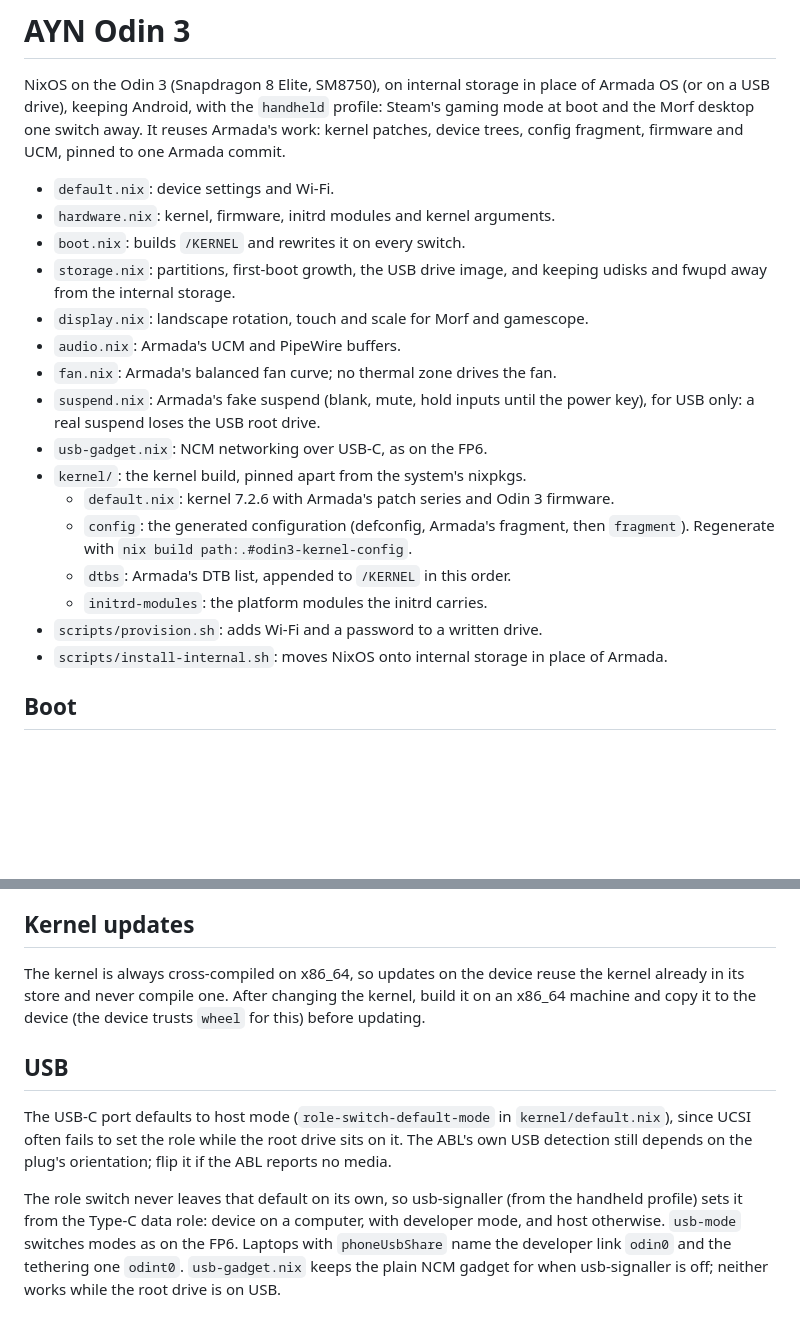
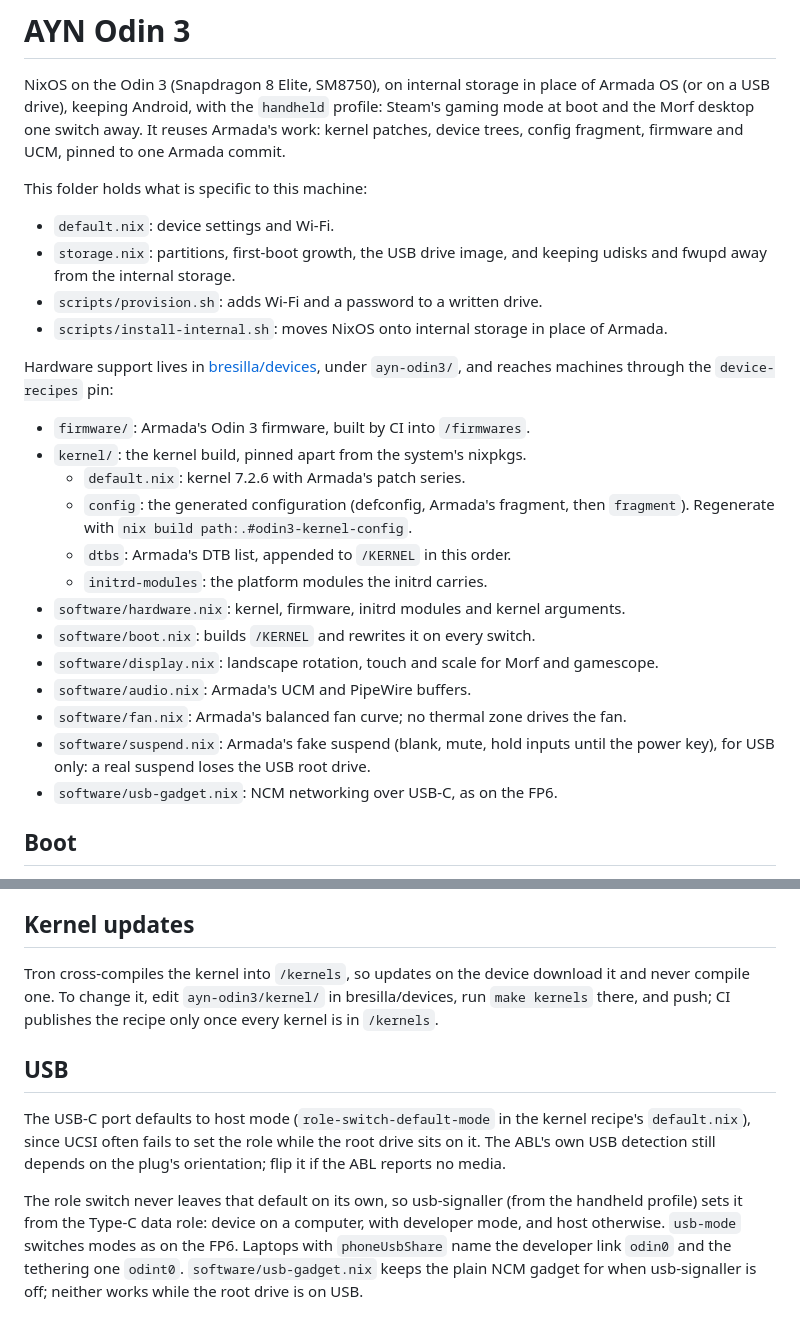
Before and after one commit to bresilla/nixos, a Markdown page: devices/ayn-odin3/README.md, 2 parts joined by grey strips. GitHub-like rendering; blank space fills up the shorter version.

```diff
--- a/devices/ayn-odin3/README.md
+++ b/devices/ayn-odin3/README.md
@@ -6,25 +6,32 @@ Steam's gaming mode at boot and the Morf desktop one switch away. It reuses
 Armada's work: kernel patches, device trees, config fragment, firmware and UCM,
 pinned to one Armada commit.
 
+This folder holds what is specific to this machine:
+
 - `default.nix`: device settings and Wi-Fi.
-- `hardware.nix`: kernel, firmware, initrd modules and kernel arguments.
-- `boot.nix`: builds `/KERNEL` and rewrites it on every switch.
 - `storage.nix`: partitions, first-boot growth, the USB drive image, and keeping
   udisks and fwupd away from the internal storage.
-- `display.nix`: landscape rotation, touch and scale for Morf and gamescope.
-- `audio.nix`: Armada's UCM and PipeWire buffers.
-- `fan.nix`: Armada's balanced fan curve; no thermal zone drives the fan.
-- `suspend.nix`: Armada's fake suspend (blank, mute, hold inputs until the power
-  key), for USB only: a real suspend loses the USB root drive.
-- `usb-gadget.nix`: NCM networking over USB-C, as on the FP6.
+- `scripts/provision.sh`: adds Wi-Fi and a password to a written drive.
+- `scripts/install-internal.sh`: moves NixOS onto internal storage in place of Armada.
+
+Hardware support lives in [bresilla/devices](https://github.com/bresilla/devices),
+under `ayn-odin3/`, and reaches machines through the `device-recipes` pin:
+
+- `firmware/`: Armada's Odin 3 firmware, built by CI into `/firmwares`.
 - `kernel/`: the kernel build, pinned apart from the system's nixpkgs.
-  - `default.nix`: kernel 7.2.6 with Armada's patch series and Odin 3 firmware.
+  - `default.nix`: kernel 7.2.6 with Armada's patch series.
   - `config`: the generated configuration (defconfig, Armada's fragment, then
     `fragment`). Regenerate with `nix build path:.#odin3-kernel-config`.
   - `dtbs`: Armada's DTB list, appended to `/KERNEL` in this order.
   - `initrd-modules`: the platform modules the initrd carries.
-- `scripts/provision.sh`: adds Wi-Fi and a password to a written drive.
-- `scripts/install-internal.sh`: moves NixOS onto internal storage in place of Armada.
+- `software/hardware.nix`: kernel, firmware, initrd modules and kernel arguments.
+- `software/boot.nix`: builds `/KERNEL` and rewrites it on every switch.
+- `software/display.nix`: landscape rotation, touch and scale for Morf and gamescope.
+- `software/audio.nix`: Armada's UCM and PipeWire buffers.
+- `software/fan.nix`: Armada's balanced fan curve; no thermal zone drives the fan.
+- `software/suspend.nix`: Armada's fake suspend (blank, mute, hold inputs until the
+  power key), for USB only: a real suspend loses the USB root drive.
+- `software/usb-gadget.nix`: NCM networking over USB-C, as on the FP6.
 
 ## Boot
 
@@ -75,15 +82,15 @@ ABL's Linux boot source to internal.
 
 ## Kernel updates
 
-The kernel is always cross-compiled on x86_64, so updates on the device reuse
-the kernel already in its store and never compile one. After changing the
-kernel, build it on an x86_64 machine and copy it to the device (the device
-trusts `wheel` for this) before updating.
+Tron cross-compiles the kernel into `/kernels`, so updates on the device download
+it and never compile one. To change it, edit `ayn-odin3/kernel/` in bresilla/devices,
+run `make kernels` there, and push; CI publishes the recipe only once every kernel
+is in `/kernels`.
 
 ## USB
 
-The USB-C port defaults to host mode (`role-switch-default-mode` in
-`kernel/default.nix`), since UCSI often fails to set the role while the root
+The USB-C port defaults to host mode (`role-switch-default-mode` in the kernel
+recipe's `default.nix`), since UCSI often fails to set the role while the root
 drive sits on it. The ABL's own USB detection still depends on the plug's
 orientation; flip it if the ABL reports no media.
 
@@ -91,5 +98,5 @@ The role switch never leaves that default on its own, so usb-signaller (from the
 handheld profile) sets it from the Type-C data role: device on a computer, with
 developer mode, and host otherwise. `usb-mode` switches modes as on the FP6.
 Laptops with `phoneUsbShare` name the developer link `odin0` and the tethering
-one `odint0`. `usb-gadget.nix` keeps the plain NCM gadget for when usb-signaller
+one `odint0`. `software/usb-gadget.nix` keeps the plain NCM gadget for when usb-signaller
 is off; neither works while the root drive is on USB.
```
Also changed, not shown: README.md (+13 -12 lines), devices/fairphone-fp6/README.md (+54 -31 lines).
